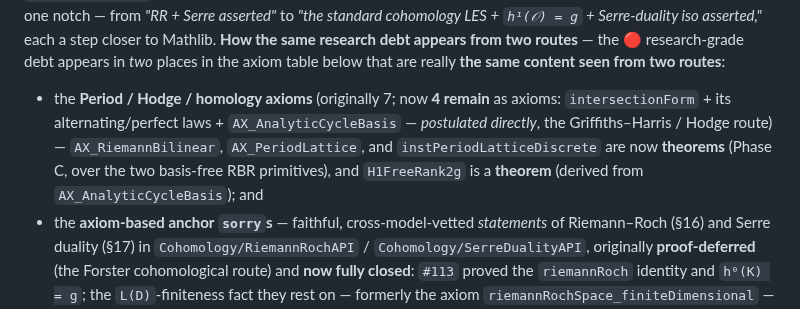
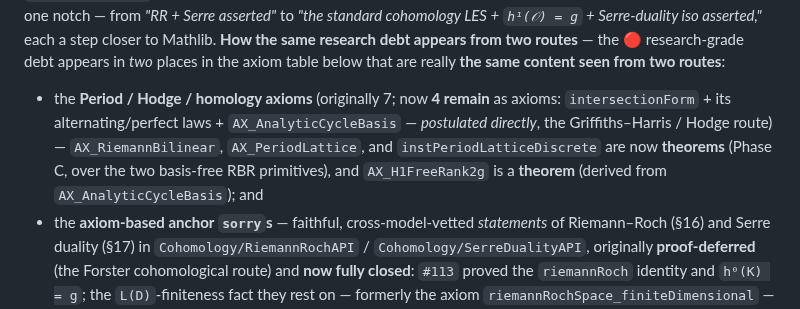
Before and after one commit to mrdouglasny/jacobian-challenge, a Markdown page: README.md, the part around the change. GitHub-like rendering.

Commit message:
docs(README): fix H1FreeRank2g → AX_H1FreeRank2g (exact declaration name)

```diff
--- a/README.md
+++ b/README.md
@@ -51,7 +51,7 @@ The repository is **three clearly separable parts**, and only the first is "the
 
 **Part 2 — the RR/Serre/sheaf subchallenge: prove the axioms.** The axiom layer (41 axioms) is itself the open research program, and discharging it is *not* required for Part 1. It is the deeper goal of reducing the whole challenge to **a single classical spine: Riemann–Roch + Serre duality** (the sheaf-cohomology anchor under `RiemannSurface/Cohomology/`). The reduction target is *"Buzzard challenge = axiom table + RR/Serre"*: once RR/Serre are in hand, the rest of the table follows. **RR and Serre are now themselves theorems, not axioms.** The **Layer-3 tower** ([`Jacobians/Layer3/`](Jacobians/Layer3/), [#126](https://github.com/mrdouglasny/jacobian-challenge/issues/126) / [#131](https://github.com/mrdouglasny/jacobian-challenge/issues/131)) proves both — `AX_RiemannRoch` and `AX_SerreDuality` are now `theorem`s — over a small cohomology scaffold: the 6-term sheaf-cohomology long exact sequence `0 → L(D) → L(D+P) → ℂ_P → H¹(D) → H¹(D+P) → 0`, finiteness of `H¹`, `h¹(𝒪) = g`, and the Serre-duality isomorphism `H¹(D) ≃ L(K−D)*` (7 axioms total), via an axiom-free Euler-characteristic engine. So the trust floor descended one notch — from *"RR + Serre asserted"* to *"the standard cohomology LES + `h¹(𝒪) = g` + Serre-duality iso asserted,"* each a step closer to Mathlib. **How the same research debt appears from two routes** — the 🔴 research-grade debt appears in *two* places in the axiom table below that are really **the same content seen from two routes**:
 
-- the **Period / Hodge / homology axioms** (originally 7; now **4 remain** as axioms: `intersectionForm` + its alternating/perfect laws + `AX_AnalyticCycleBasis` — *postulated directly*, the Griffiths–Harris / Hodge route) — `AX_RiemannBilinear`, `AX_PeriodLattice`, and `instPeriodLatticeDiscrete` are now **theorems** (Phase C, over the two basis-free RBR primitives), and `H1FreeRank2g` is a **theorem** (derived from `AX_AnalyticCycleBasis`); and
+- the **Period / Hodge / homology axioms** (originally 7; now **4 remain** as axioms: `intersectionForm` + its alternating/perfect laws + `AX_AnalyticCycleBasis` — *postulated directly*, the Griffiths–Harris / Hodge route) — `AX_RiemannBilinear`, `AX_PeriodLattice`, and `instPeriodLatticeDiscrete` are now **theorems** (Phase C, over the two basis-free RBR primitives), and `AX_H1FreeRank2g` is a **theorem** (derived from `AX_AnalyticCycleBasis`); and
 - the **axiom-based anchor `sorry`s** — faithful, cross-model-vetted *statements* of Riemann–Roch (§16) and Serre duality (§17) in `Cohomology/RiemannRochAPI` / `Cohomology/SerreDualityAPI`, originally **proof-deferred** (the Forster cohomological route) and **now fully closed**: `#113` proved the `riemannRoch` identity and `h⁰(K) = g`; the `L(D)`-finiteness fact they rest on — formerly the axiom `riemannRochSpace_finiteDimensional` — is **itself now discharged**, proved elementarily ([#116](https://github.com/mrdouglasny/jacobian-challenge/issues/116)); **Serre vanishing is proved** ([#120](https://github.com/mrdouglasny/jacobian-challenge/issues/120)) — `deg(div f) = 0` (the degree theorem, axiom-free over the standard three) closes `h0_of_deg_gt`/`h1_eq_zero_of_deg_gt`; and the last two corollaries `riemannRoch_consistent_with_AX` and `h0_point_eq_one_of_genus_pos` (the latter axiom-free) are now closed too. Separately, an **optional** adelic route (`Cohomology/RiemannRochAnchor`, Weil repartitions, **3** `sorry`s) builds a concrete `H¹` (`adeleH1`) — a candidate *deeper* discharge of the Layer-3 cohomology axioms — that we keep around but do **not** need for RR/Serre (which are theorems via the tower).
 
 These routes are **not independent mathematical content**, but their Lean status is now different. The historical Forster route (Forster, *Lectures on Riemann Surfaces*, GTM 81, §§14–21 — see [`refs/`](refs/)) explains why a completed cohomological build would also retire the remaining period/Hodge/homology axioms downstream: Serre §17.10 gives `dim H⁰(Ω¹) = g` (an alternative proof that `AX_PeriodLattice` is already a theorem via Phase C's matrix engine), Abel §20 + harmonic-period nondegeneracy §19 give the lattice, and `H₁ ≅ ℤ^{2g}` falls out as a §21.5 byproduct (⇒ `AX_AnalyticCycleBasis`, still an axiom). The `L(D)`-finiteness half (which feeds `H¹` finiteness via Serre) is **now proved elementarily** — `riemannRochSpace_finiteDimensional`, the `ℓ(D) ≤ 1 + deg D⁺` upper bound, **Montel-free** ([#116](https://github.com/mrdouglasny/jacobian-challenge/issues/116)) — while the separate adelic route remains a candidate deeper construction of `H¹`, not the active RR/Serre path.
```
